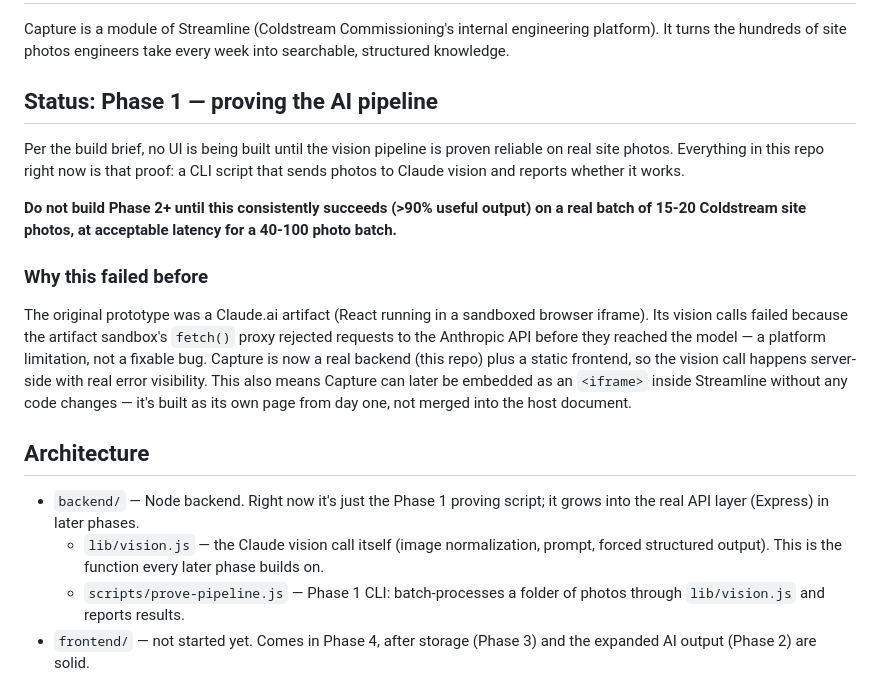
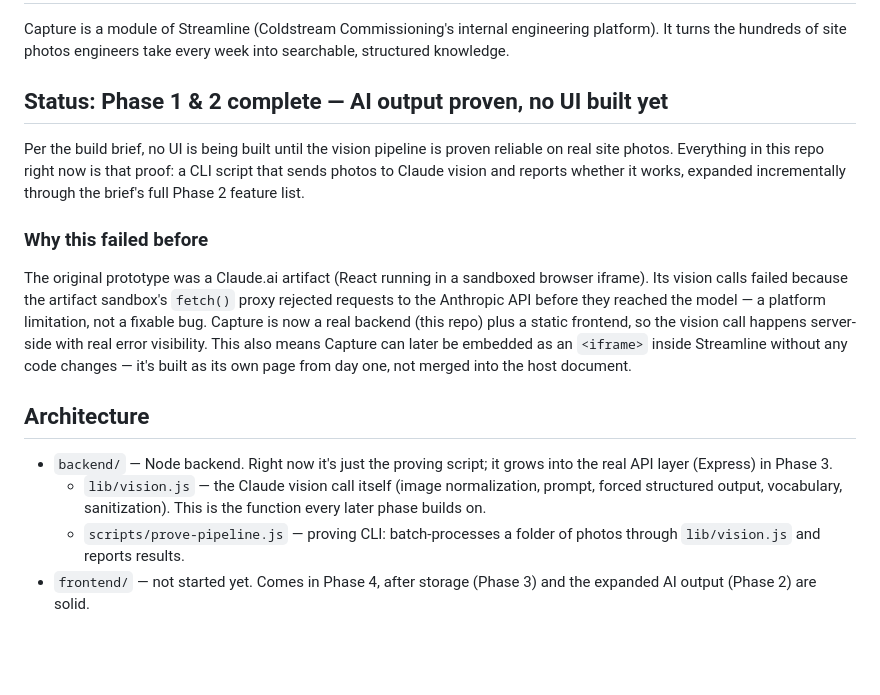
Before and after one commit to scottcoldstreamcommissioning/Coldstream, a Markdown page: README.md, the part around one of its changes. Drawn GitHub-style; blank space fills up the shorter version.

```diff
--- a/README.md
+++ b/README.md
@@ -4,16 +4,13 @@ Capture is a module of Streamline (Coldstream Commissioning's internal
 engineering platform). It turns the hundreds of site photos engineers take
 every week into searchable, structured knowledge.
 
-## Status: Phase 1 — proving the AI pipeline
+## Status: Phase 1 & 2 complete — AI output proven, no UI built yet
 
 Per the build brief, no UI is being built until the vision pipeline is
 proven reliable on real site photos. Everything in this repo right now is
 that proof: a CLI script that sends photos to Claude vision and reports
-whether it works.
-
-**Do not build Phase 2+ until this consistently succeeds (>90% useful
-output) on a real batch of 15-20 Coldstream site photos, at acceptable
-latency for a 40-100 photo batch.**
+whether it works, expanded incrementally through the brief's full Phase 2
+feature list.
 
 ### Why this failed before
 
@@ -29,12 +26,12 @@ into the host document.
 
 ## Architecture
 
-- `backend/` — Node backend. Right now it's just the Phase 1 proving
-  script; it grows into the real API layer (Express) in later phases.
+- `backend/` — Node backend. Right now it's just the proving script; it
+  grows into the real API layer (Express) in Phase 3.
   - `lib/vision.js` — the Claude vision call itself (image normalization,
-    prompt, forced structured output). This is the function every later
-    phase builds on.
-  - `scripts/prove-pipeline.js` — Phase 1 CLI: batch-processes a folder of
+    prompt, forced structured output, vocabulary, sanitization). This is
+    the function every later phase builds on.
+  - `scripts/prove-pipeline.js` — proving CLI: batch-processes a folder of
     photos through `lib/vision.js` and reports results.
 - `frontend/` — not started yet. Comes in Phase 4, after storage (Phase 3)
   and the expanded AI output (Phase 2) are solid.
```
Also changed, not shown: other parts of README.md (+49 -37 lines).
